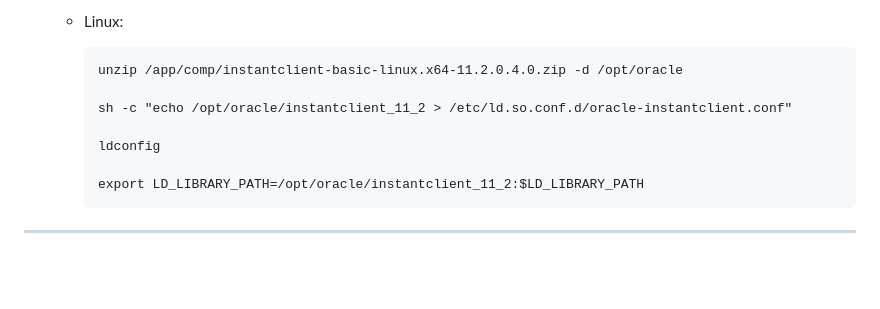
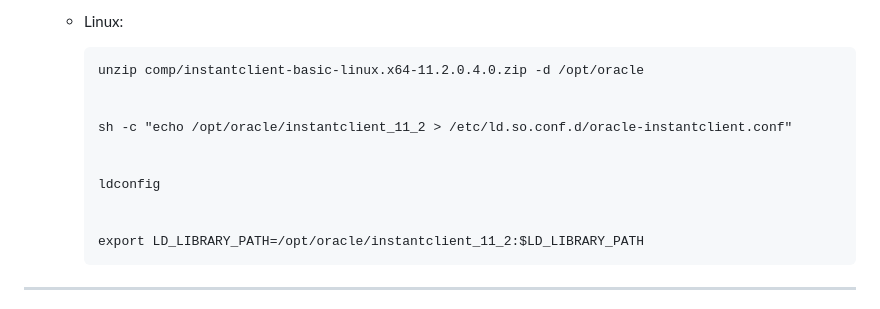
Before and after one commit to PUCP-Clases/vent-cogn, a Markdown page: README.md, the part around the change. Drawn GitHub-style; blank space fills up the shorter version.

```diff
--- a/README.md
+++ b/README.md
@@ -106,11 +106,14 @@ Se necesita [`Python 3`](https://www.python.org/downloads/) en el sistema.
 
     - Linux:
 
-          unzip /app/comp/instantclient-basic-linux.x64-11.2.0.4.0.zip -d /opt/oracle
+          unzip comp/instantclient-basic-linux.x64-11.2.0.4.0.zip -d /opt/oracle
+
 
           sh -c "echo /opt/oracle/instantclient_11_2 > /etc/ld.so.conf.d/oracle-instantclient.conf"
 
+
           ldconfig
+
 
           export LD_LIBRARY_PATH=/opt/oracle/instantclient_11_2:$LD_LIBRARY_PATH
 
```
